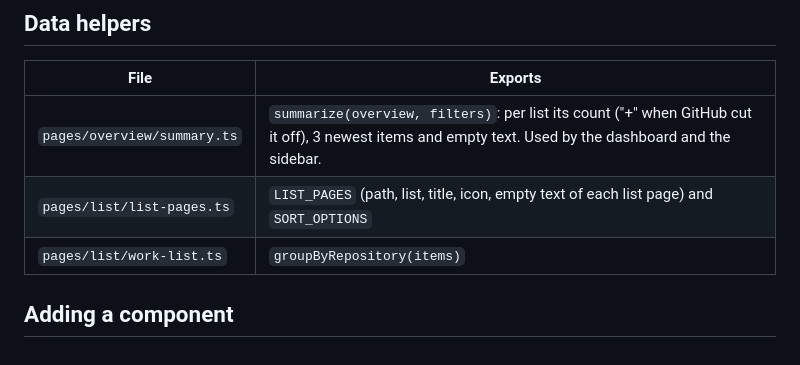
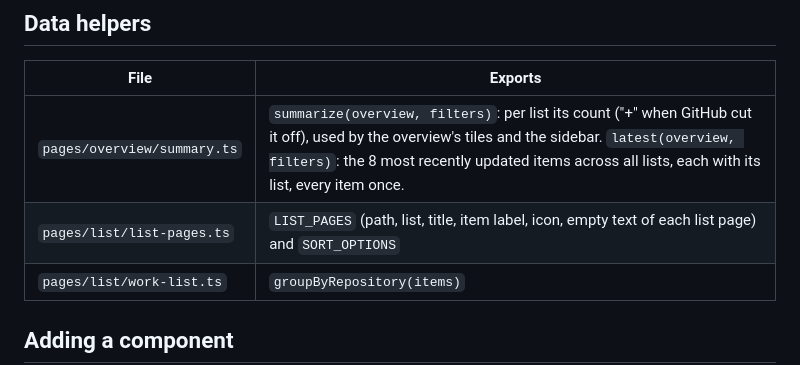
Before and after one commit to kgeestmann/Hoot, a Markdown page: docs/frontend/components.md, the part around the change. Rendered like a GitHub page.

```diff
--- a/docs/frontend/components.md
+++ b/docs/frontend/components.md
@@ -159,8 +159,8 @@ The logic is in plain functions in `filtering.ts` (`applyFilters`, `filterItems`
 
 | File | Exports |
 | --- | --- |
-| `pages/overview/summary.ts` | `summarize(overview, filters)`: per list its count ("+" when GitHub cut it off), 3 newest items and empty text. Used by the dashboard and the sidebar. |
-| `pages/list/list-pages.ts` | `LIST_PAGES` (path, list, title, icon, empty text of each list page) and `SORT_OPTIONS` |
+| `pages/overview/summary.ts` | `summarize(overview, filters)`: per list its count ("+" when GitHub cut it off), used by the overview's tiles and the sidebar. `latest(overview, filters)`: the 8 most recently updated items across all lists, each with its list, every item once. |
+| `pages/list/list-pages.ts` | `LIST_PAGES` (path, list, title, item label, icon, empty text of each list page) and `SORT_OPTIONS` |
 | `pages/list/work-list.ts` | `groupByRepository(items)` |
 
 ## Adding a component
```
Also changed, not shown: README.md (+2 -2 lines), docs/frontend/pages.md (+6 -5 lines), docs/screenshot.png, 7 other files.
